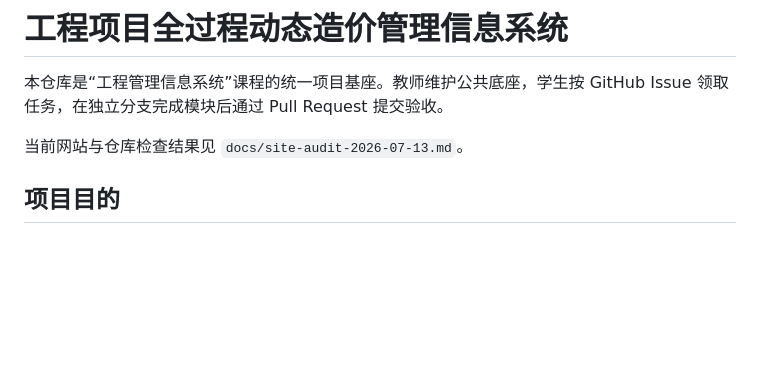
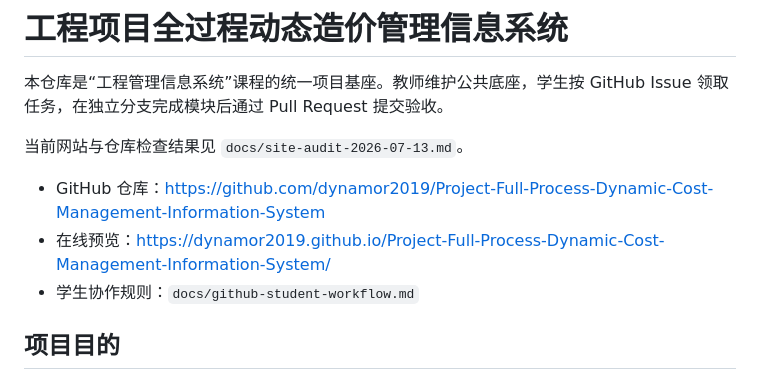
Before and after one commit to dynamor2019/Project-Full-Process-Dynamic-Cost-Management-Information-System, a Markdown page: README.md, the part around the change. Rendered like a GitHub page; blank space fills up the shorter version.

Commit message:
补充课程仓库与在线预览入口

```diff
--- a/README.md
+++ b/README.md
@@ -3,6 +3,10 @@
 本仓库是“工程管理信息系统”课程的统一项目基座。教师维护公共底座，学生按 GitHub Issue 领取任务，在独立分支完成模块后通过 Pull Request 提交验收。
 
 当前网站与仓库检查结果见 `docs/site-audit-2026-07-13.md`。
+
+- GitHub 仓库：https://github.com/dynamor2019/Project-Full-Process-Dynamic-Cost-Management-Information-System
+- 在线预览：https://dynamor2019.github.io/Project-Full-Process-Dynamic-Cost-Management-Information-System/
+- 学生协作规则：`docs/github-student-workflow.md`
 
 ## 项目目的
 
```
